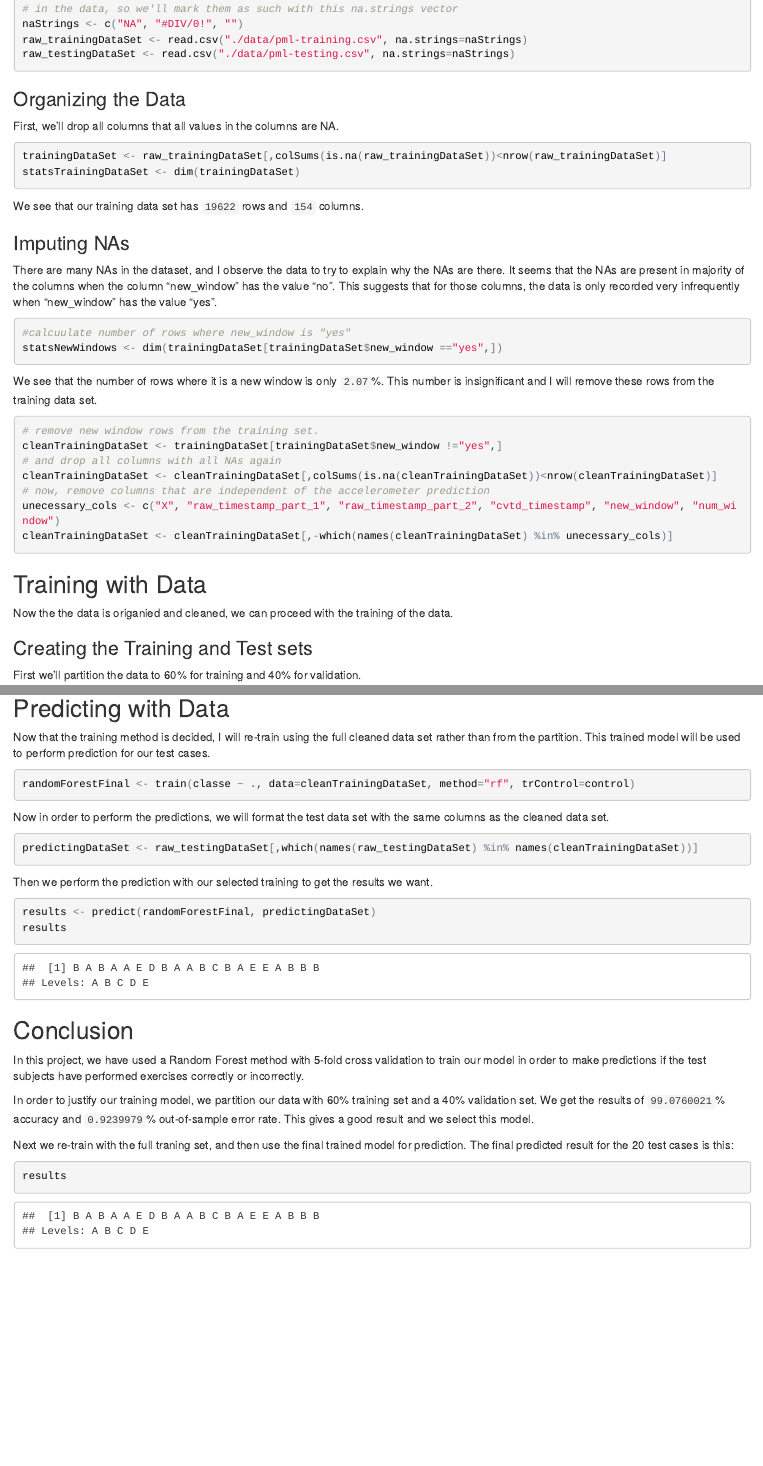
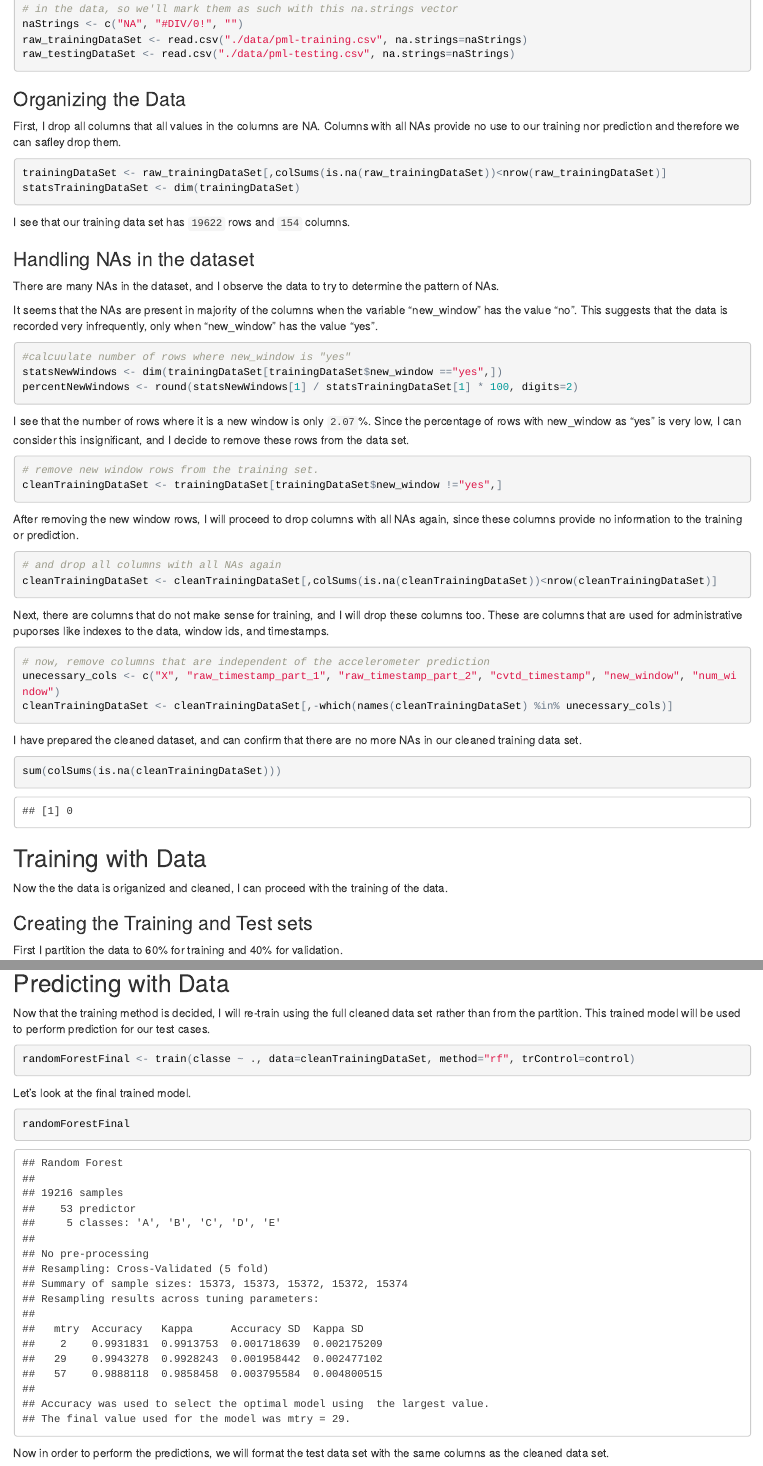
Before and after one commit to jchionh/PracticalMachineLearning, an R Markdown document (project.Rmd): the page in a window 1100 px wide, from 480 px down, and a second part further down, joined at a grey line. The pictures show the output file project.html that the author committed with the source, opened offline.

Commit message:
project report finishing touches

````diff
--- a/project.Rmd
+++ b/project.Rmd
@@ -35,43 +35,62 @@ raw_testingDataSet <- read.csv("./data/pml-testing.csv", na.strings=naStrings)
 
 ###Organizing the Data
 
-First, we'll drop all columns that all values in the columns are NA.
+First, I drop all columns that all values in the columns are NA. Columns with all NAs provide no use to our training nor prediction and therefore we can safley drop them.
 
 ```{r orgData, cache=TRUE}
 trainingDataSet <- raw_trainingDataSet[,colSums(is.na(raw_trainingDataSet))<nrow(raw_trainingDataSet)]
 statsTrainingDataSet <- dim(trainingDataSet)
 ```
 
-We see that our training data set has ```r statsTrainingDataSet[1]``` rows and ```r statsTrainingDataSet[2]``` columns.
+I see that our training data set has ```r statsTrainingDataSet[1]``` rows and ```r statsTrainingDataSet[2]``` columns.
 
-###Imputing NAs
+###Handling NAs in the dataset
 
-There are many NAs in the dataset, and I observe the data to try to explain why the NAs are there. It seems that the NAs are present in majority of the columns when the column "new_window" has the value "no". This suggests that for those columns, the data is only recorded very infrequently when "new_window" has the value "yes".
+There are many NAs in the dataset, and I observe the data to try to determine the pattern of NAs.
+
+It seems that the NAs are present in majority of the columns when the variable "new_window" has the value "no". This suggests that the data is recorded very infrequently, only when "new_window" has the value "yes".
 
 ```{r}
 #calcuulate number of rows where new_window is "yes"
 statsNewWindows <- dim(trainingDataSet[trainingDataSet$new_window =="yes",])
+percentNewWindows <- round(statsNewWindows[1] / statsTrainingDataSet[1] * 100, digits=2)
 ```
 
-We see that the number of rows where it is a new window is only ```r round(statsNewWindows[1] / statsTrainingDataSet[1] * 100, digits=2)```%. This number is insignificant and I will remove these rows from the training data set.
+I see that the number of rows where it is a new window is only ```r percentNewWindows```%. Since the percentage of rows with new_window as "yes" is very low, I can consider this insignificant, and I decide to remove these rows from the data set.
 
 ```{r}
 # remove new window rows from the training set.
 cleanTrainingDataSet <- trainingDataSet[trainingDataSet$new_window !="yes",]
+```
+
+After removing the new window rows, I will proceed to drop columns with all NAs again, since these columns provide no information to the training or prediction.
+
+```{r}
 # and drop all columns with all NAs again
 cleanTrainingDataSet <- cleanTrainingDataSet[,colSums(is.na(cleanTrainingDataSet))<nrow(cleanTrainingDataSet)]
+```
+
+Next, there are columns that do not make sense for training, and I will drop these columns too. These are columns that are used for administrative puporses like indexes to the data, window ids, and timestamps.
+
+```{r}
 # now, remove columns that are independent of the accelerometer prediction
 unecessary_cols <- c("X", "raw_timestamp_part_1", "raw_timestamp_part_2", "cvtd_timestamp", "new_window", "num_window")
 cleanTrainingDataSet <- cleanTrainingDataSet[,-which(names(cleanTrainingDataSet) %in% unecessary_cols)]
 ```
 
+I have prepared the cleaned dataset, and can confirm that there are no more NAs in our cleaned training data set.
+
+```{r}
+sum(colSums(is.na(cleanTrainingDataSet)))
+```
+
 ##Training with Data
 
-Now the the data is origanied and cleaned, we can proceed with the training of the data.
+Now the the data is origanized and cleaned, I can proceed with the training of the data.
 
 ###Creating the Training and Test sets
 
-First we'll partition the data to 60% for training and 40% for validation.
+First I partition the data to 60% for training and 40% for validation.
 
 ```{r partitionData, cache=TRUE}
 # set our seed so that the partitions are reproducible
@@ -118,6 +137,12 @@ Now that the training method is decided, I will re-train using the full cleaned
 
 ```{r trainWithSelected, cache=TRUE}
 randomForestFinal <- train(classe ~ ., data=cleanTrainingDataSet, method="rf", trControl=control)
+```
+
+Let's look at the final trained model.
+
+```{r showRandomForestFinal}
+randomForestFinal
 ```
 
 Now in order to perform the predictions, we will format the test data set with the same columns as the cleaned data set.
@@ -135,9 +160,9 @@ results
 
 ##Conclusion
 
-In this project, we have used a Random Forest method with 5-fold cross validation to train our model in order to make predictions if the test subjects have performed exercises correctly or incorrectly.
+In this project, I used a Random Forest method with 5-fold cross validation to train our model in order to make predictions if the test subjects have performed exercises correctly or incorrectly.
 
-In order to justify our training model, we partition our data with 60% training set and a 40% validation set. We get the results of ```r unname(accuracy)[1] * 100```% accuracy and ```r outSampleError * 100```% out-of-sample error rate. This gives a good result and we select this model.
+In order to justify our training model, we partition our data with 60% training set and a 40% validation set. We get the results of ```r round(unname(accuracy)[1] * 100, 2)```% accuracy and ```r round(outSampleError * 100, 2)```% out-of-sample error rate. This gives a good result and we select this model.
 
 Next we re-train with the full traning set, and then use the final trained model for prediction. The final predicted result for the 20 test cases is this:
 
````
Also changed, not shown: project.html, project.Rmd (10 more changed lines).
